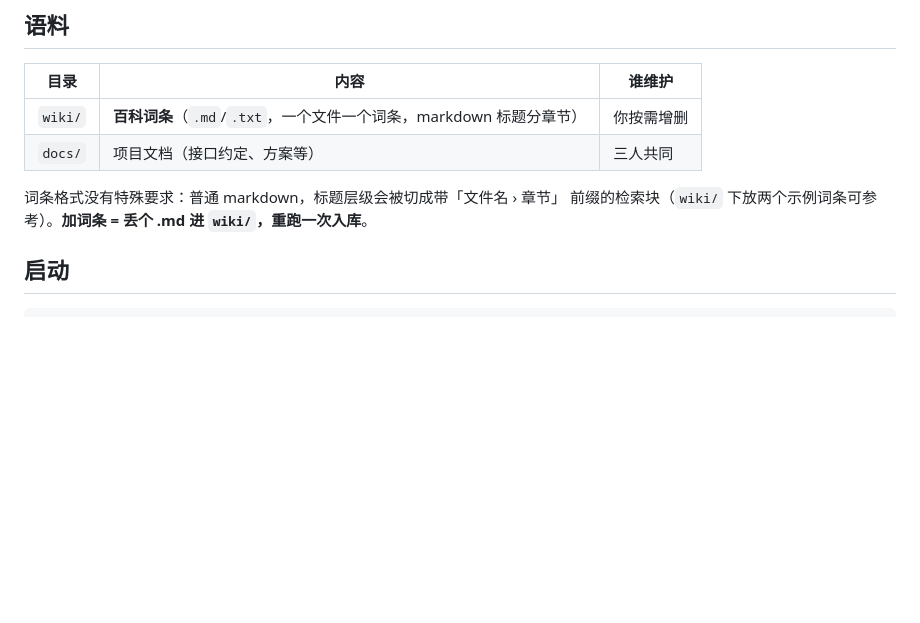
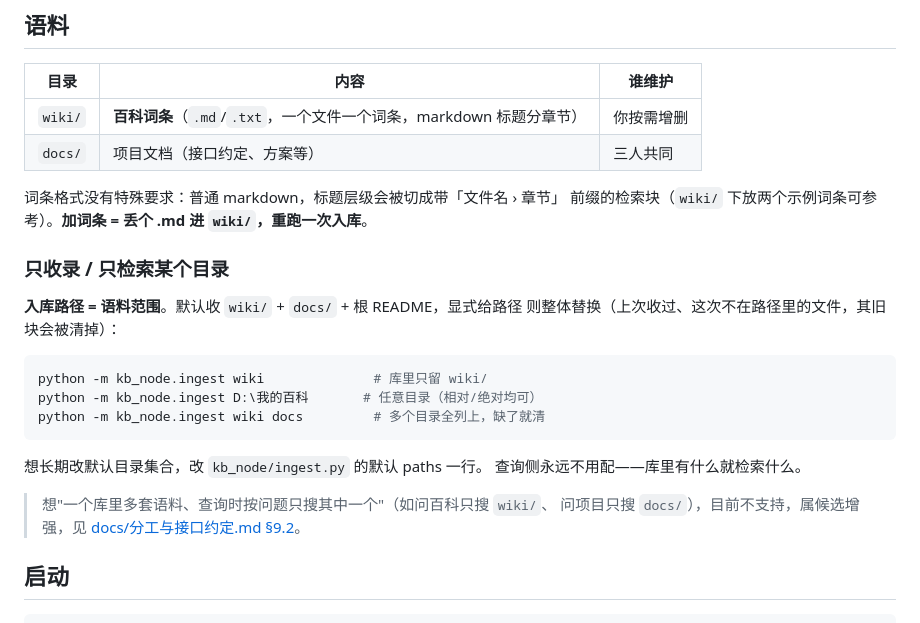
Before and after one commit to NullSetx/mm-agent, a Markdown page: kb_node/README.md, the part around the change. Drawn GitHub-style; blank space fills up the shorter version.

Commit message:
docs(kb): 检索目录范围说明 + §9.2 查询级目录过滤候选
- kb_node/README：只收录某个目录的用法（ingest 路径 = 语料范围，
  整体替换语义）与默认目录集合的修改位置
- 契约文档 §9.2：一库多用 + 查询时限定目录的候选方案
  （dir 元数据 → kb_search source 参数 → Agent 按问题选目录）

````diff
--- a/kb_node/README.md
+++ b/kb_node/README.md
@@ -17,6 +17,24 @@
 词条格式没有特殊要求：普通 markdown，标题层级会被切成带「文件名 › 章节」
 前缀的检索块（`wiki/` 下放两个示例词条可参考）。**加词条 = 丢个 .md 进
 `wiki/`，重跑一次入库**。
+
+### 只收录 / 只检索某个目录
+
+**入库路径 = 语料范围**。默认收 `wiki/` + `docs/` + 根 README，显式给路径
+则整体替换（上次收过、这次不在路径里的文件，其旧块会被清掉）：
+
+```bash
+python -m kb_node.ingest wiki              # 库里只留 wiki/
+python -m kb_node.ingest D:\我的百科       # 任意目录（相对/绝对均可）
+python -m kb_node.ingest wiki docs         # 多个目录全列上，缺了就清
+```
+
+想长期改默认目录集合，改 `kb_node/ingest.py` 的默认 paths 一行。
+查询侧永远不用配——库里有什么就检索什么。
+
+> 想"一个库里多套语料、查询时按问题只搜其中一个"（如问百科只搜 `wiki/`、
+> 问项目只搜 `docs/`），目前不支持，属候选增强，见
+> [docs/分工与接口约定.md §9.2](../docs/分工与接口约定.md)。
 
 ## 启动
 
````
Also changed, not shown: docs/分工与接口约定.md (+14 -0 lines).
